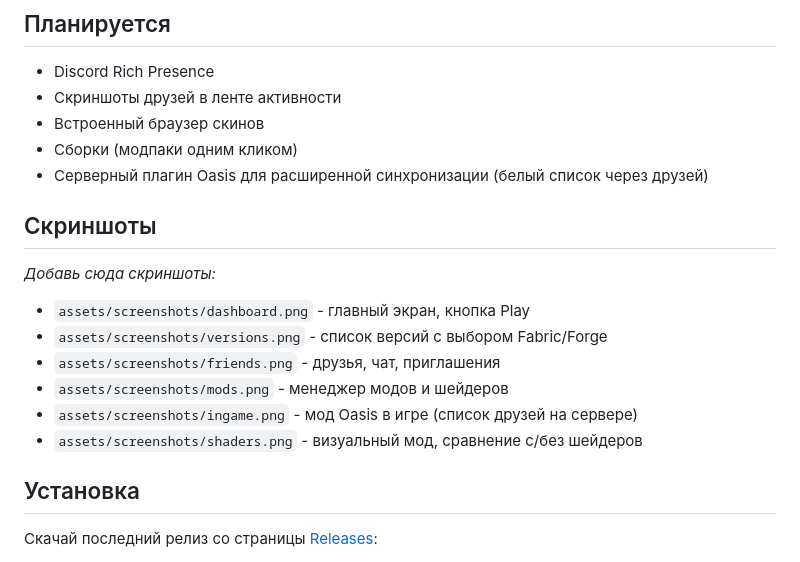
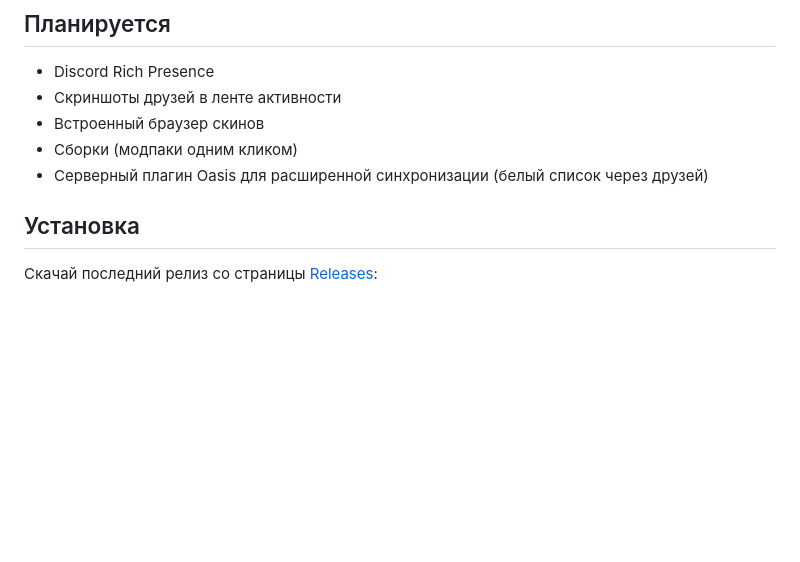
Before and after one commit to vleasy/oasis-launcher, a Markdown page: README.md, the part around the change. GitHub-like rendering; blank space fills up the shorter version.

```diff
--- a/README.md
+++ b/README.md
@@ -78,15 +78,6 @@
 - Сборки (модпаки одним кликом)
 - Серверный плагин Oasis для расширенной синхронизации (белый список через друзей)
 
-## Скриншоты
-
-_Добавь сюда скриншоты:_
-- `assets/screenshots/dashboard.png` - главный экран, кнопка Play
-- `assets/screenshots/versions.png` - список версий с выбором Fabric/Forge
-- `assets/screenshots/friends.png` - друзья, чат, приглашения
-- `assets/screenshots/mods.png` - менеджер модов и шейдеров
-- `assets/screenshots/ingame.png` - мод Oasis в игре (список друзей на сервере)
-- `assets/screenshots/shaders.png` - визуальный мод, сравнение с/без шейдеров
 
 ## Установка
 
```
